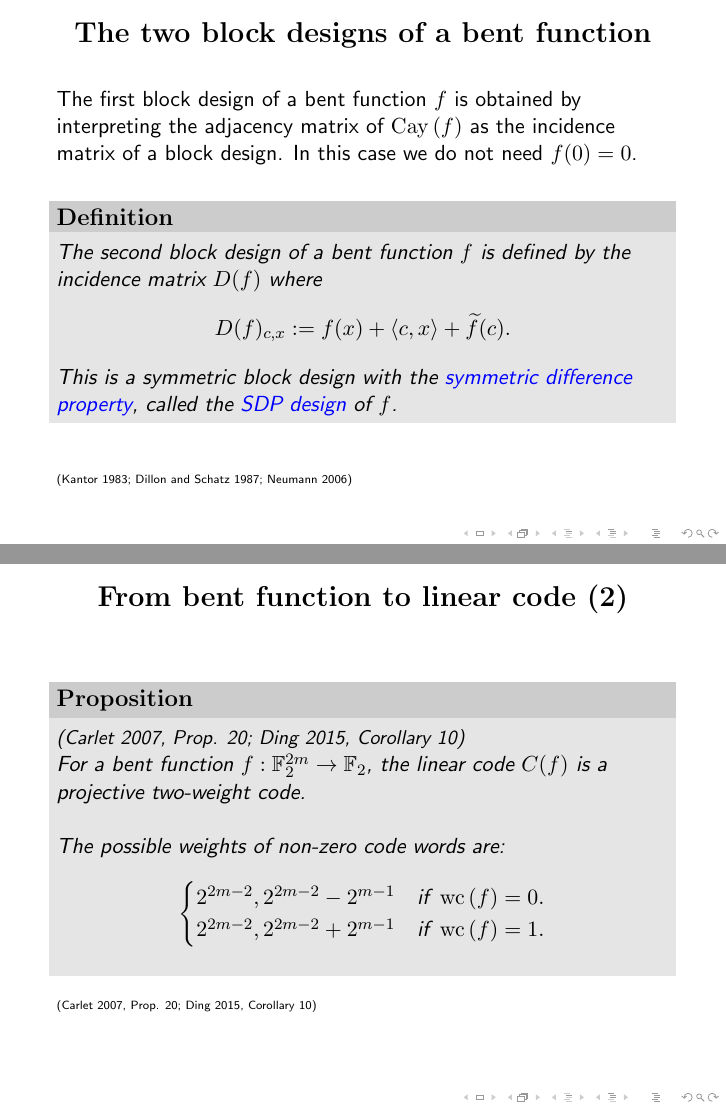
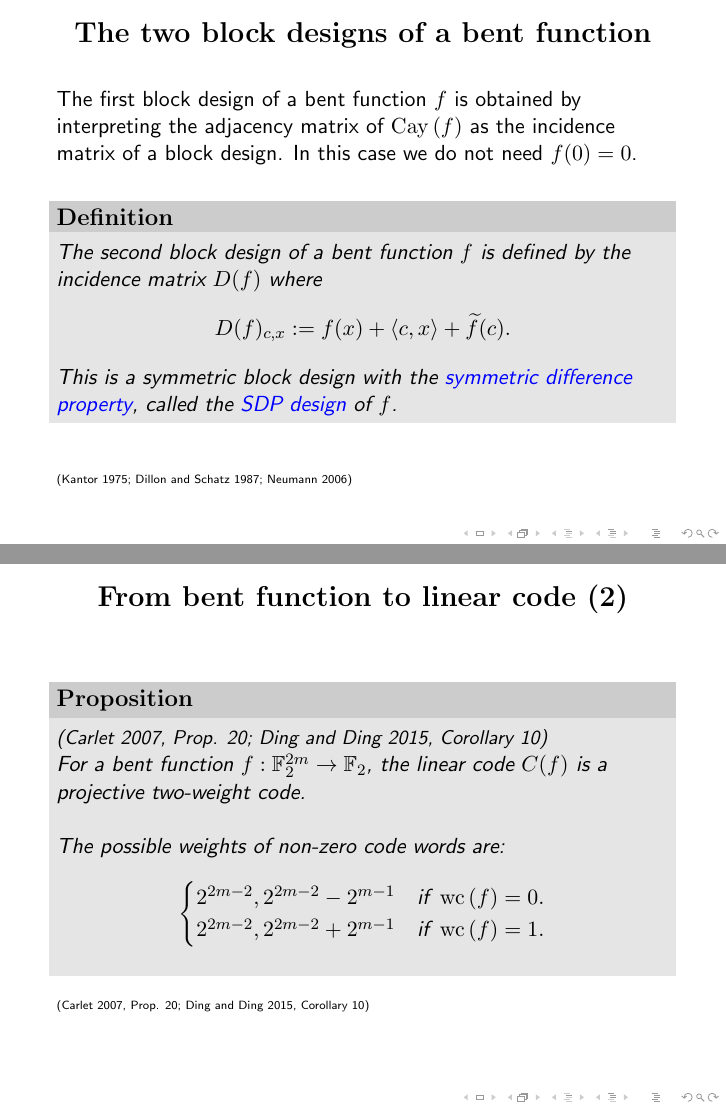
Before and after one commit to penguian/Boolean-Cayley-graphs, LaTeX slides (papers-talks/MCGTC-2017-Malta/Leopardi-Bent-functions-MCGTC-2017-talk.tex): pages 8 and 14 of 60, joined at a grey line. Compiled offline with pdfLaTeX; a LaTeX package or settings file that is missing is left out.

Commit message:
Correct some references.

```diff
--- a/papers-talks/MCGTC-2017-Malta/Leopardi-Bent-functions-MCGTC-2017-talk.tex
+++ b/papers-talks/MCGTC-2017-Malta/Leopardi-Bent-functions-MCGTC-2017-talk.tex
@@ -228,7 +228,7 @@ called the \Emph{SDP design} of $f$.
 
 ~
 
-\slidecite{Kantor 1983; Dillon and Schatz 1987; Neumann 2006}
+\slidecite{Kantor 1975; Dillon and Schatz 1987; Neumann 2006}
 \end{frame}
 
 \begin{frame}
@@ -346,7 +346,7 @@ In the case of $\F_2$, no two columns are equal.
 \frametitle{From bent function to linear code (1)}
 \begin{Def}
 
-\smallcite{Carlet 2007; Ding 2015, Corollary 10}
+\smallcite{Carlet 2007; Ding and Ding 2015, Corollary 10}
 
 For a bent function $f : \F_2^{2m} \To \F_2$,
 define the linear code $C(f)$ by the generator matrix
@@ -361,13 +361,13 @@ and $\support{f}(y)$ in lexicographic order of $\support{f}$.
 The $4^m$ words of the code $C(f)$ are the rows of the generator matrix $M C(f)$.
 \end{Def}
 
-\slidecite{Carlet 2007; Ding 2015, Corollary 10}
+\slidecite{Carlet 2007; Ding and Ding 2015, Corollary 10}
 
 \end{frame}
 \begin{frame}
 \frametitle{From bent function to linear code (2)}
 \begin{Proposition}
-\smallcite{Carlet 2007, Prop. 20; Ding 2015, Corollary 10}
+\smallcite{Carlet 2007, Prop. 20; Ding and Ding 2015, Corollary 10}
 
 For a bent function $f : \F_2^{2m} \To \F_2$, the linear code $C(f)$
 is a projective two-weight code.
@@ -385,7 +385,7 @@ The possible weights of non-zero code words are:
 
 \end{Proposition}
 
-\slidecite{Carlet 2007, Prop. 20; Ding 2015, Corollary 10}
+\slidecite{Carlet 2007, Prop. 20; Ding and Ding 2015, Corollary 10}
 
 \end{frame}
 \begin{frame}
```
